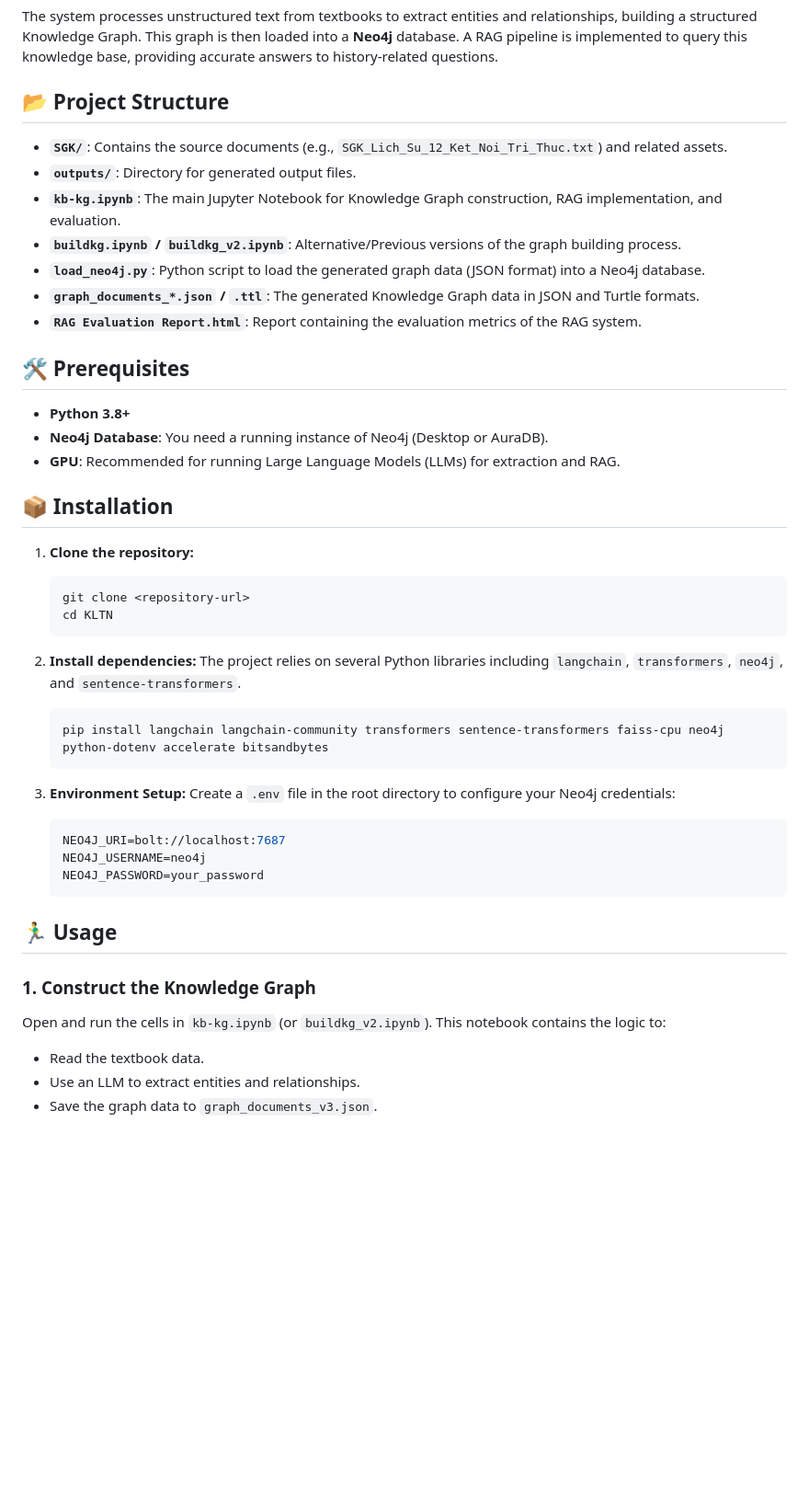
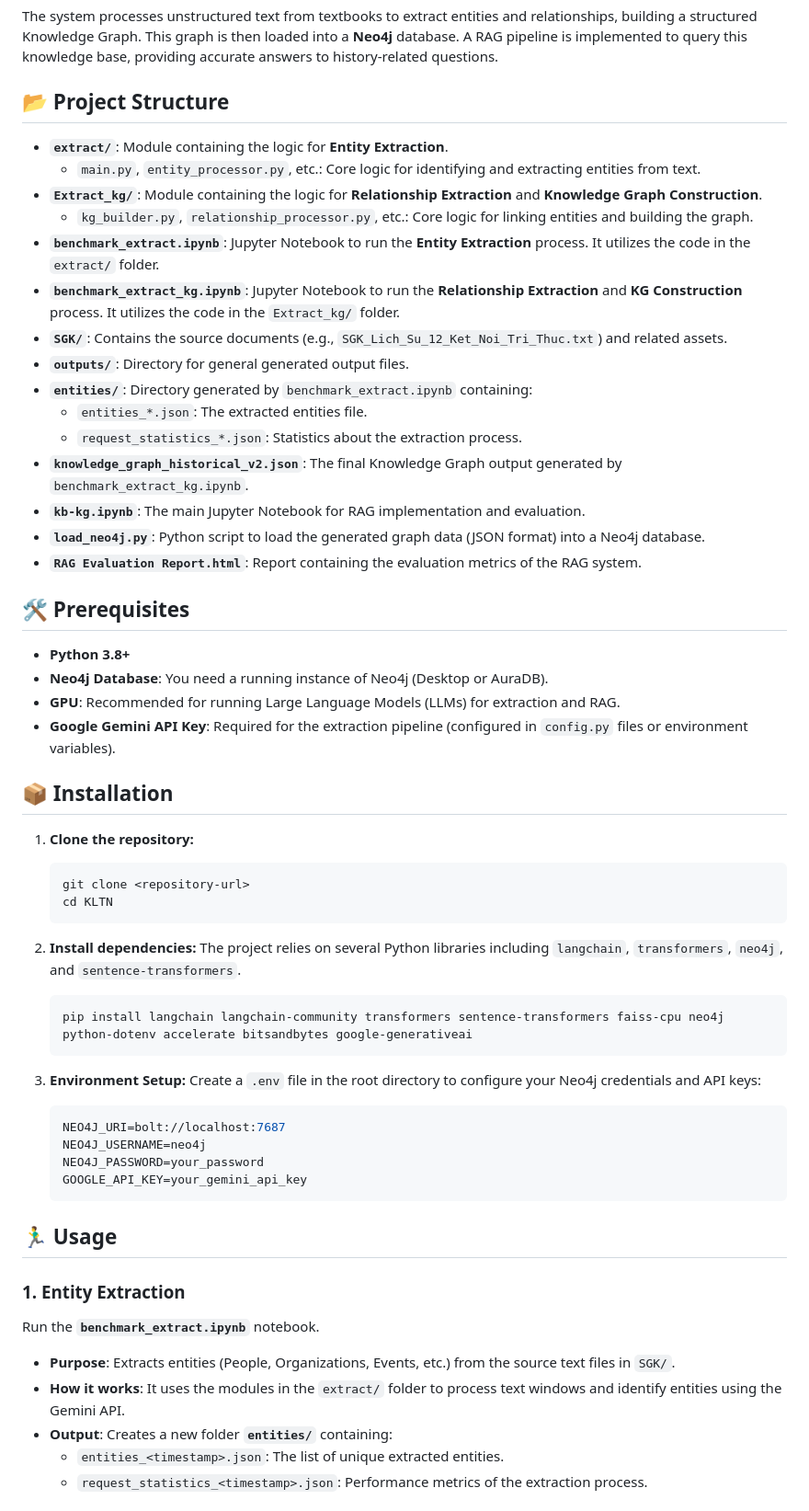
Before and after one commit to VinhLL/KLTN, a Markdown page: README.md, the part around the change printed below. Shown: that part at 92% size. Rendered like a GitHub page; blank space fills up the shorter version.

````diff
--- a/README.md
+++ b/README.md
@@ -8,12 +8,20 @@ The system processes unstructured text from textbooks to extract entities and re
 
 ## 📂 Project Structure
 
+- **`extract/`**: Module containing the logic for **Entity Extraction**.
+    - `main.py`, `entity_processor.py`, etc.: Core logic for identifying and extracting entities from text.
+- **`Extract_kg/`**: Module containing the logic for **Relationship Extraction** and **Knowledge Graph Construction**.
+    - `kg_builder.py`, `relationship_processor.py`, etc.: Core logic for linking entities and building the graph.
+- **`benchmark_extract.ipynb`**: Jupyter Notebook to run the **Entity Extraction** process. It utilizes the code in the `extract/` folder.
+- **`benchmark_extract_kg.ipynb`**: Jupyter Notebook to run the **Relationship Extraction** and **KG Construction** process. It utilizes the code in the `Extract_kg/` folder.
 - **`SGK/`**: Contains the source documents (e.g., `SGK_Lich_Su_12_Ket_Noi_Tri_Thuc.txt`) and related assets.
-- **`outputs/`**: Directory for generated output files.
-- **`kb-kg.ipynb`**: The main Jupyter Notebook for Knowledge Graph construction, RAG implementation, and evaluation.
-- **`buildkg.ipynb` / `buildkg_v2.ipynb`**: Alternative/Previous versions of the graph building process.
+- **`outputs/`**: Directory for general generated output files.
+- **`entities/`**: Directory generated by `benchmark_extract.ipynb` containing:
+    - `entities_*.json`: The extracted entities file.
+    - `request_statistics_*.json`: Statistics about the extraction process.
+- **`knowledge_graph_historical_v2.json`**: The final Knowledge Graph output generated by `benchmark_extract_kg.ipynb`.
+- **`kb-kg.ipynb`**: The main Jupyter Notebook for RAG implementation and evaluation.
 - **`load_neo4j.py`**: Python script to load the generated graph data (JSON format) into a Neo4j database.
-- **`graph_documents_*.json` / `.ttl`**: The generated Knowledge Graph data in JSON and Turtle formats.
 - **`RAG Evaluation Report.html`**: Report containing the evaluation metrics of the RAG system.
 
 ## 🛠️ Prerequisites
@@ -21,6 +29,7 @@ The system processes unstructured text from textbooks to extract entities and re
 - **Python 3.8+**
 - **Neo4j Database**: You need a running instance of Neo4j (Desktop or AuraDB).
 - **GPU**: Recommended for running Large Language Models (LLMs) for extraction and RAG.
+- **Google Gemini API Key**: Required for the extraction pipeline (configured in `config.py` files or environment variables).
 
 ## 📦 Installation
 
@@ -33,22 +42,25 @@ The system processes unstructured text from textbooks to extract entities and re
 2.  **Install dependencies:**
     The project relies on several Python libraries including `langchain`, `transformers`, `neo4j`, and `sentence-transformers`.
     ```bash
-    pip install langchain langchain-community transformers sentence-transformers faiss-cpu neo4j python-dotenv accelerate bitsandbytes
+    pip install langchain langchain-community transformers sentence-transformers faiss-cpu neo4j python-dotenv accelerate bitsandbytes google-generativeai
     ```
 
 3.  **Environment Setup:**
-    Create a `.env` file in the root directory to configure your Neo4j credentials:
+    Create a `.env` file in the root directory to configure your Neo4j credentials and API keys:
     ```env
     NEO4J_URI=bolt://localhost:7687
     NEO4J_USERNAME=neo4j
     NEO4J_PASSWORD=your_password
+    GOOGLE_API_KEY=your_gemini_api_key
     ```
 
 ## 🏃‍♂️ Usage
 
-### 1. Construct the Knowledge Graph
-Open and run the cells in `kb-kg.ipynb` (or `buildkg_v2.ipynb`). This notebook contains the logic to:
-- Read the textbook data.
-- Use an LLM to extract entities and relationships.
-- Save the graph data to `graph_documents_v3.json`.
+### 1. Entity Extraction
+Run the **`benchmark_extract.ipynb`** notebook.
+- **Purpose**: Extracts entities (People, Organizations, Events, etc.) from the source text files in `SGK/`.
+- **How it works**: It uses the modules in the `extract/` folder to process text windows and identify entities using the Gemini API.
+- **Output**: Creates a new folder **`entities/`** containing:
+    - `entities_<timestamp>.json`: The list of unique extracted entities.
+    - `request_statistics_<timestamp>.json`: Performance metrics of the extraction process.
 
````
Also changed, not shown: other parts of README.md (+12 -4 lines).
